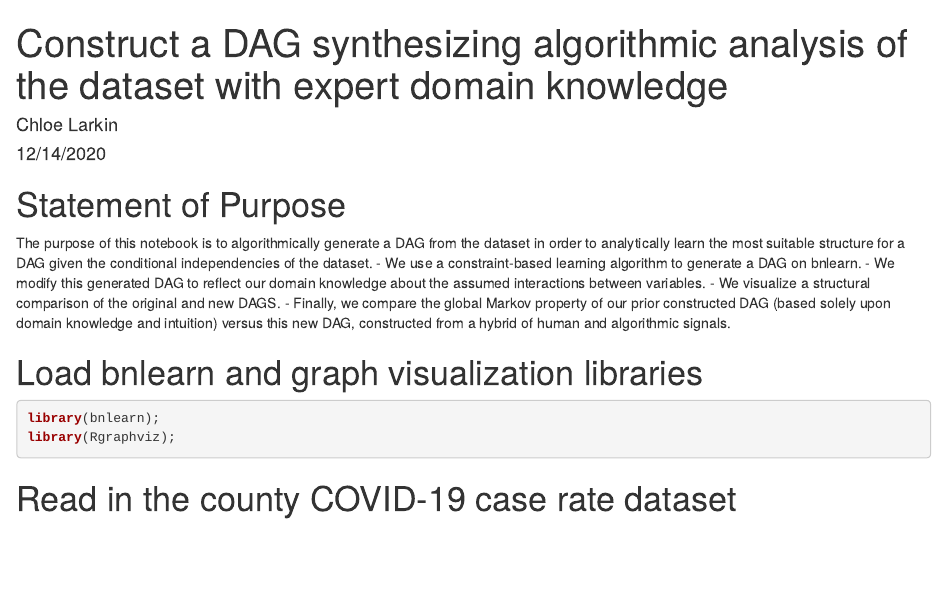
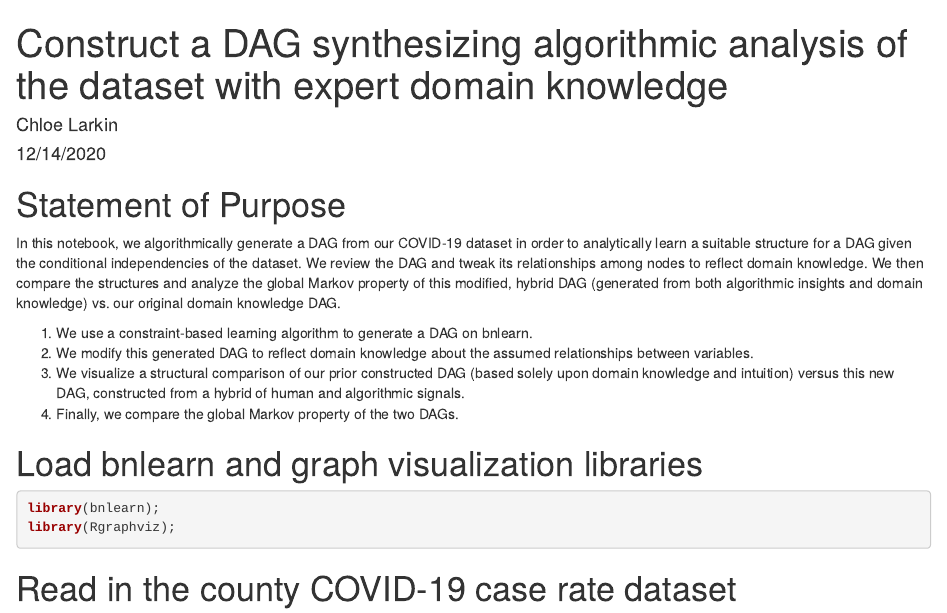
Before and after one commit to chloelarkin/county-covid-cases, an R Markdown document (causal_modeling/DAG_Algorithm_And_Human_Constructed.Rmd): the page in a window 1100 px wide, from its top. Rendered offline with R 4.5, knitr and Pandoc, with nearby package versions; some code elsewhere in the file could not run offline.

Commit message:
Update DAG_Algorithm_And_Human_Constructed.Rmd

````diff
--- a/causal_modeling/DAG_Algorithm_And_Human_Constructed.Rmd
+++ b/causal_modeling/DAG_Algorithm_And_Human_Constructed.Rmd
@@ -6,12 +6,13 @@ output: html_document
 ---
 
 # Statement of Purpose
-The purpose of this notebook is to algorithmically generate a DAG from the dataset in order to analytically learn the most suitable structure for a DAG given
-the conditional independencies of the dataset.
-- We use a constraint-based learning algorithm to generate a DAG on bnlearn.
-- We modify this generated DAG to reflect our domain knowledge about the assumed interactions between variables.
-- We visualize a structural comparison of the original and new DAGS.
-- Finally, we compare the global Markov property of our prior constructed DAG (based solely upon domain knowledge and intuition) versus this new DAG, constructed from a hybrid of human and algorithmic signals.
+In this notebook, we algorithmically generate a DAG from our COVID-19 dataset in order to analytically learn a suitable structure for a DAG given
+the conditional independencies of the dataset. We review the DAG and tweak its relationships among nodes to reflect domain knowledge. We then compare the structures and analyze the global Markov property of this modified, hybrid DAG (generated from both algorithmic insights and domain knowledge) vs. our original domain knowledge DAG.
+
+1. We use a constraint-based learning algorithm to generate a DAG on bnlearn.
+2. We modify this generated DAG to reflect domain knowledge about the assumed relationships between variables.
+3. We visualize a structural comparison of our prior constructed DAG (based solely upon domain knowledge and intuition) versus this new DAG, constructed from a hybrid of human and algorithmic signals.
+4. Finally, we compare the global Markov property of the two DAGs.
 
 # Load bnlearn and graph visualization libraries
 ```{r}
````
